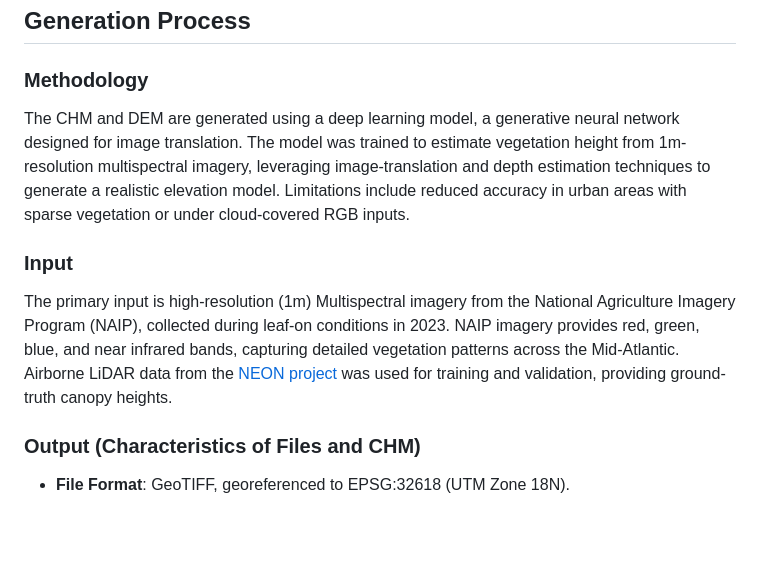
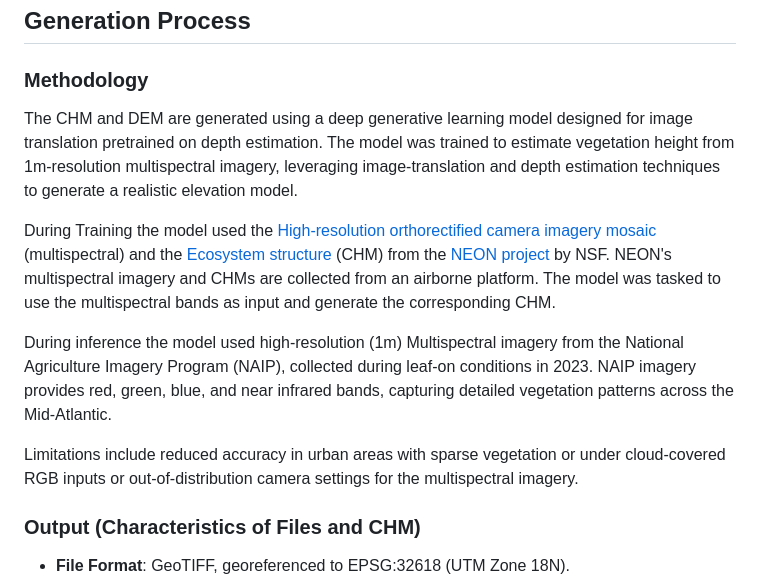
Before and after one commit to ZaidUD/midatlantic-elevationmap, a Markdown page: README.md, the part around the change. Drawn GitHub-style; blank space fills up the shorter version.

```diff
--- a/README.md
+++ b/README.md
@@ -49,12 +49,14 @@ This dataset is licensed under **Creative Commons CC BY 4.0**, allowing free use
 
 ### Methodology
 
-The CHM and DEM are generated using a deep learning model, a generative neural network designed for image translation. The model was trained to estimate vegetation height from 1m-resolution multispectral imagery, leveraging image-translation and depth estimation techniques to generate a realistic elevation model.
-Limitations include reduced accuracy in urban areas with sparse vegetation or under cloud-covered RGB inputs.
+The CHM and DEM are generated using a deep generative learning model designed for image translation pretrained on depth estimation. The model was trained to estimate vegetation height from 1m-resolution multispectral imagery, leveraging image-translation and depth estimation techniques to generate a realistic elevation model.
 
-### Input
+During Training the model used the [High-resolution orthorectified camera imagery mosaic](https://data.neonscience.org/data-products/DP3.30010.001) (multispectral) and the [Ecosystem structure](https://data.neonscience.org/data-products/DP3.30015.001) (CHM) from the [NEON project](https://data.neonscience.org/) by NSF. NEON's multispectral imagery and CHMs are collected from an airborne platform.
+The model was tasked to use the multispectral bands as input and generate the corresponding CHM.
 
-The primary input is high-resolution (1m) Multispectral imagery from the National Agriculture Imagery Program (NAIP), collected during leaf-on conditions in 2023. NAIP imagery provides red, green, blue, and near infrared bands, capturing detailed vegetation patterns across the Mid-Atlantic. Airborne LiDAR data from the [NEON project](https://data.neonscience.org/data-products/DP3.30015.001) was used for training and validation, providing ground-truth canopy heights.
+During inference the model used high-resolution (1m) Multispectral imagery from the National Agriculture Imagery Program (NAIP), collected during leaf-on conditions in 2023. NAIP imagery provides red, green, blue, and near infrared bands, capturing detailed vegetation patterns across the Mid-Atlantic.
+
+Limitations include reduced accuracy in urban areas with sparse vegetation or under cloud-covered RGB inputs or out-of-distribution camera settings for the multispectral imagery.
 
 ### Output (Characteristics of Files and CHM)
 
```
